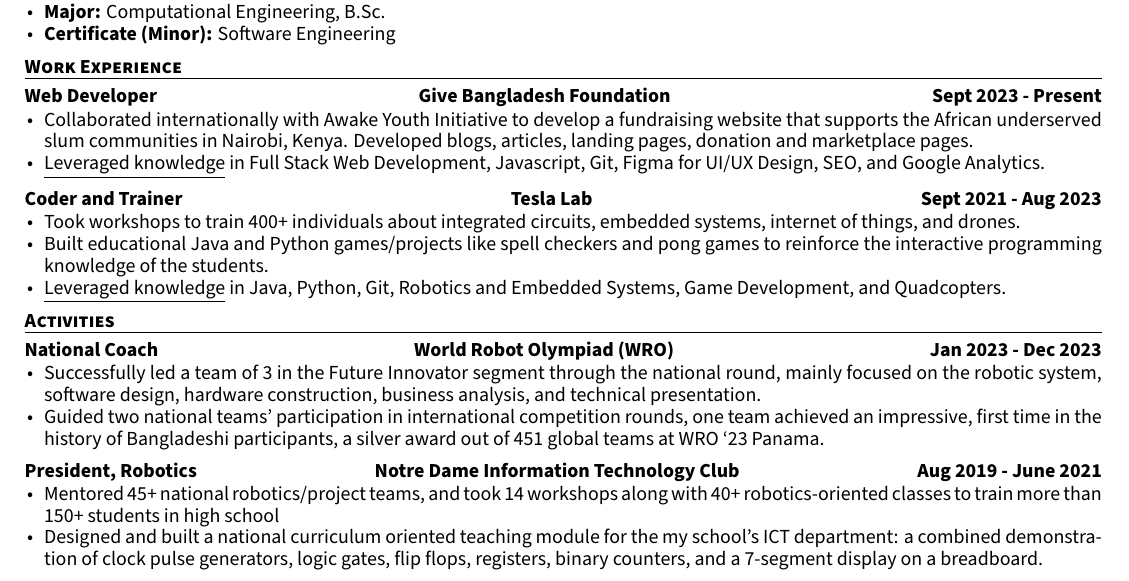
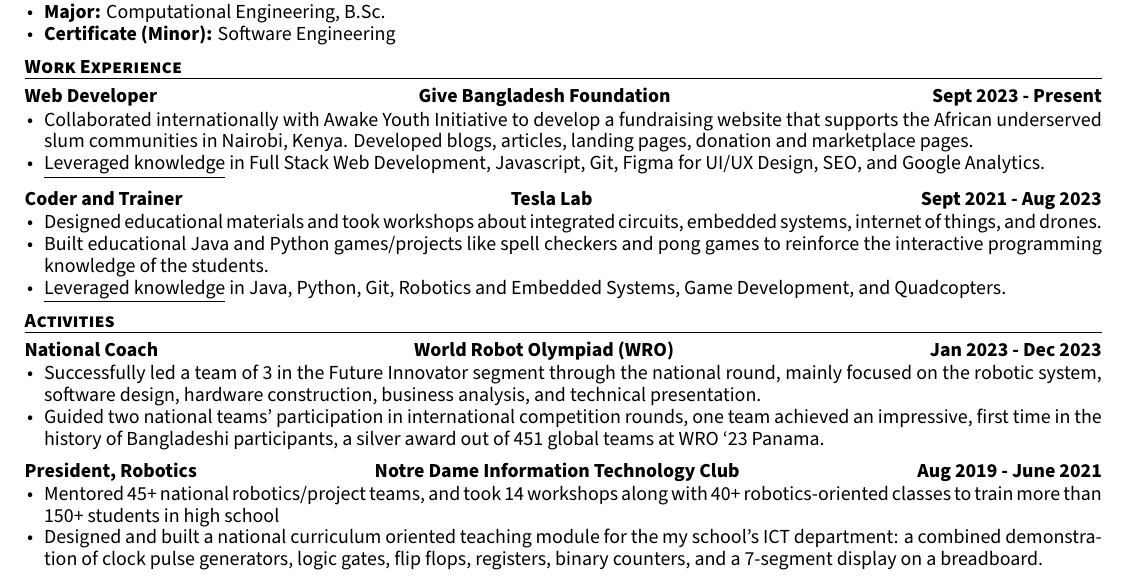
Before and after one commit to hamidurrk/LaTeX_practice, a LaTeX CV (resume/resume.tex, which reads resume/resume/experience.tex): part of the page, cut so that both start at the same text. Compiled offline with XeLaTeX.

Commit message:
Update resume to reflect recent experience changes and correct log timestamp

```diff
--- a/resume/resume/experience.tex
+++ b/resume/resume/experience.tex
@@ -30,7 +30,7 @@
     {Sept 2021 - Aug 2023} % Date(s)
     {
       \begin{cvitems}
-        \item {Took workshops to train 400+ individuals about integrated circuits, embedded systems, internet of things, and drones.}
+        \item {Designed educational materials and took workshops about integrated circuits, embedded systems, internet of things, and drones.}
         \item {Built educational Java and Python games/projects like spell checkers and pong games to reinforce the interactive programming knowledge of the students.}
         \item {\underline{Leveraged knowledge} in Java, Python, Git, Robotics and Embedded Systems, Game Development, and Quadcopters.}
       \end{cvitems}
```
Also changed, not shown: resume/resume.pdf, 1 other file.
